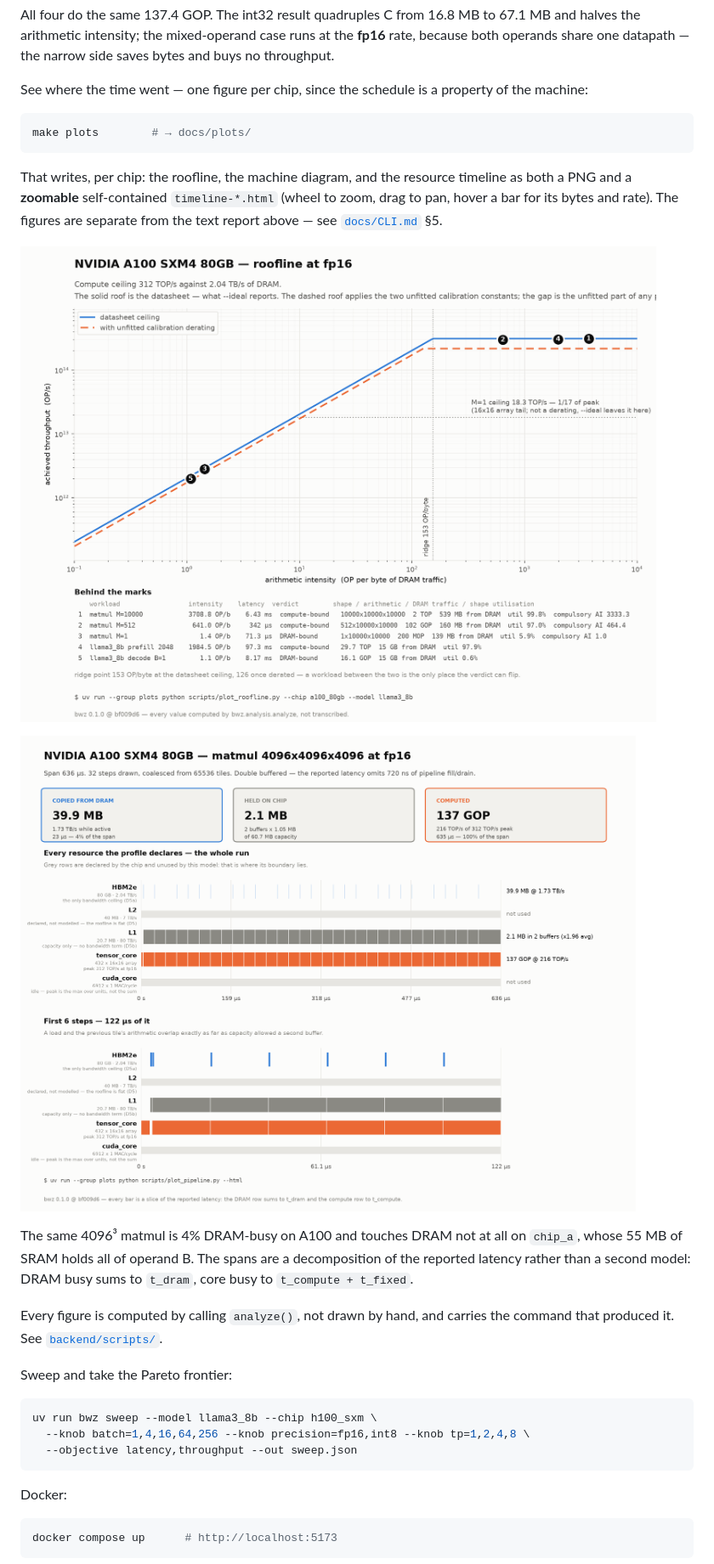
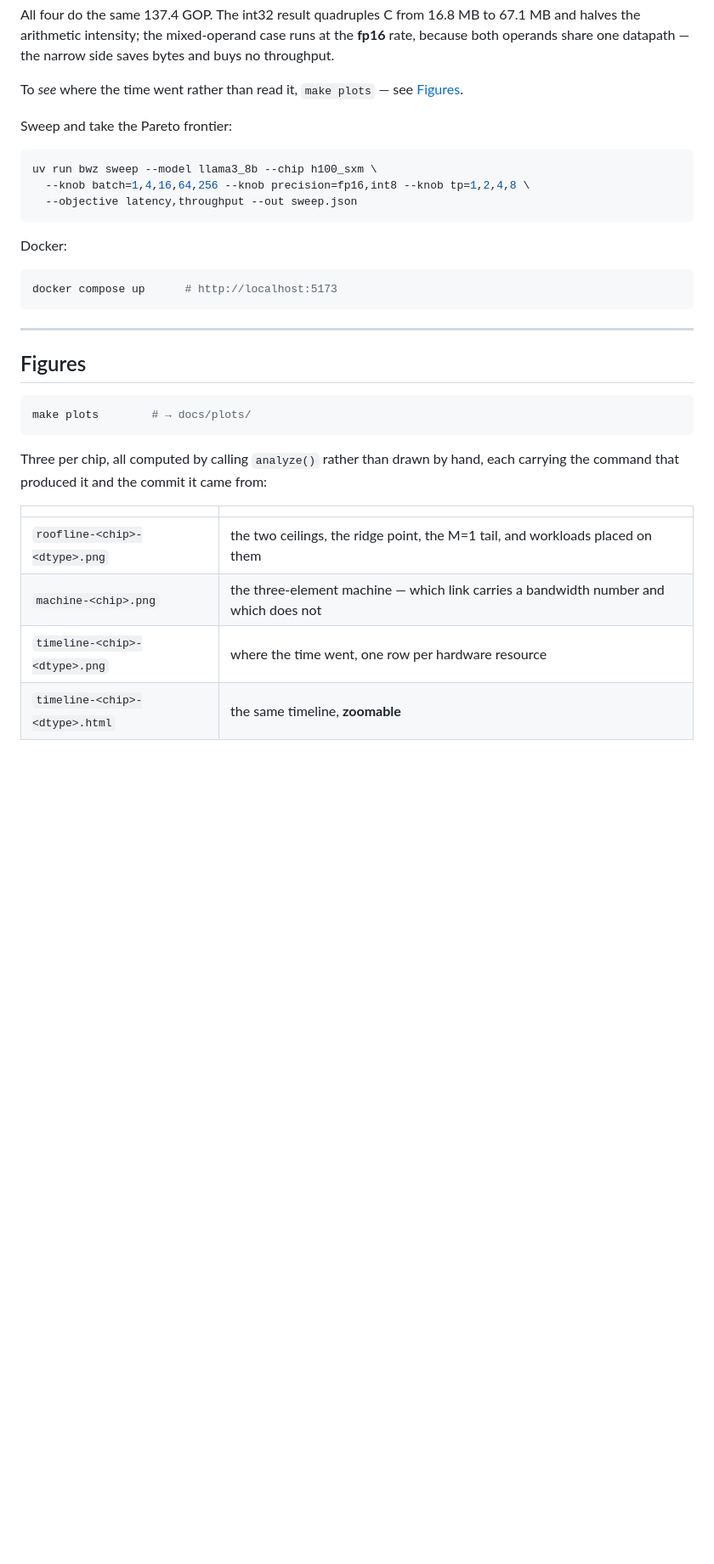
Before and after one commit to davideschiavone/bandwidth-zen, a Markdown page: README.md, the part around one of its changes. Shown at 85% size. GitHub-like rendering; blank space fills up the shorter version.

````diff
--- a/README.md
+++ b/README.md
@@ -128,27 +128,7 @@ All four do the same 137.4 GOP. The int32 result quadruples C from 16.8 MB to 67
 the arithmetic intensity; the mixed-operand case runs at the **fp16** rate, because both operands
 share one datapath — the narrow side saves bytes and buys no throughput.
 
-See where the time went — one figure per chip, since the schedule is a property of the machine:
-
-```bash
-make plots        # → docs/plots/
-```
-
-That writes, per chip: the roofline, the machine diagram, and the resource timeline as both a PNG
-and a **zoomable** self-contained `timeline-*.html` (wheel to zoom, drag to pan, hover a bar for
-its bytes and rate). The figures are separate from the text report above — see
-[`docs/CLI.md`](docs/CLI.md) §5.
-
-![A100 roofline](docs/plots/roofline-a100_80gb-fp16.png)
-
-![A100 resource timeline](docs/plots/timeline-a100_80gb-fp16.png)
-
-The same 4096³ matmul is 4% DRAM-busy on A100 and touches DRAM not at all on `chip_a`, whose 55 MB
-of SRAM holds all of operand B. The spans are a decomposition of the reported latency rather than a
-second model: DRAM busy sums to `t_dram`, core busy to `t_compute + t_fixed`.
-
-Every figure is computed by calling `analyze()`, not drawn by hand, and carries the command that
-produced it. See [`backend/scripts/`](backend/scripts/).
+To *see* where the time went rather than read it, `make plots` — see [Figures](#figures).
 
 Sweep and take the Pareto frontier:
 
@@ -163,3 +143,22 @@ Docker:
 ```bash
 docker compose up      # http://localhost:5173
 ```
+
+---
+
+## Figures
+
+```bash
+make plots        # → docs/plots/
+```
+
+Three per chip, all computed by calling `analyze()` rather than drawn by hand, each carrying the
+command that produced it and the commit it came from:
+
+| | |
+|---|---|
+| `roofline-<chip>-<dtype>.png` | the two ceilings, the ridge point, the M=1 tail, and workloads placed on them |
+| `machine-<chip>.png` | the three-element machine — which link carries a bandwidth number and which does not |
+| `timeline-<chip>-<dtype>.png` | where the time went, one row per hardware resource |
+| `timeline-<chip>-<dtype>.html` | the same timeline, **zoomable** |
+
````
Also changed, not shown: other parts of README.md (+25 -0 lines).
